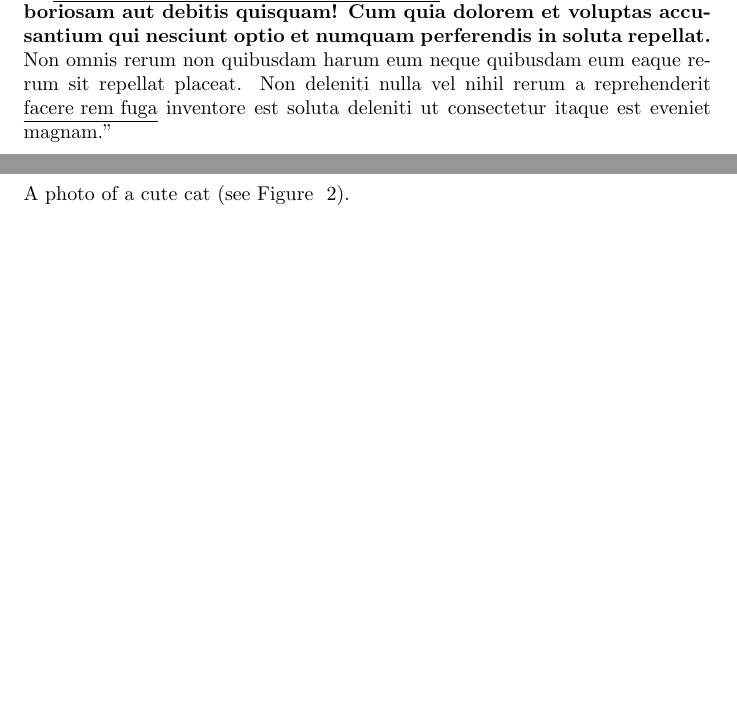
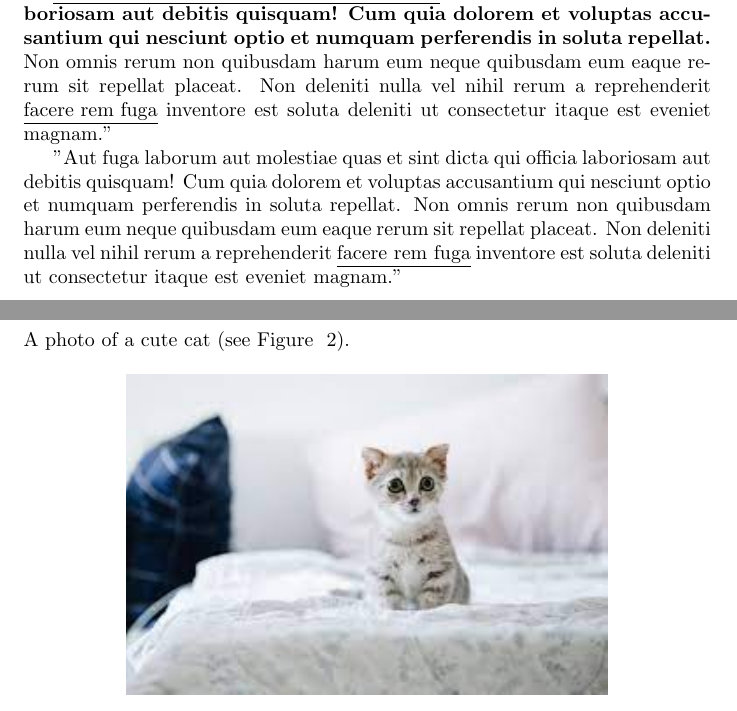
Before and after one commit to AGH-Narzedzia-Informatyczne-2022-2023/KSW3-latex, a LaTeX document (KSW3.tex, which reads chapters/chapter1_Piotr_Waluszek.tex): two parts of pages 2 and 3 of 6, joined at a grey line, cut so that both start at the same text, the shorter picture padded with empty space. Compiled offline with pdfLaTeX.

Commit message:
Dodanie paragrafu poza overleafem

```diff
--- a/chapters/chapter1_Piotr_Waluszek.tex
+++ b/chapters/chapter1_Piotr_Waluszek.tex
@@ -55,3 +55,7 @@ An enumerated list:
 \textbf{\underline
 {"Aut fuga laborum aut molestiae quas} et sint dicta qui officia laboriosam aut debitis quisquam! Cum quia dolorem et voluptas accusantium qui nesciunt optio et numquam perferendis in soluta repellat.}
 Non omnis rerum non quibusdam harum eum neque quibusdam eum eaque rerum sit repellat placeat. Non deleniti nulla vel nihil rerum a reprehenderit \underline{facere rem fuga} inventore est soluta deleniti ut consectetur itaque est eveniet magnam."
+
+
+{"Aut fuga laborum aut molestiae quas} et sint dicta qui officia laboriosam aut debitis quisquam! Cum quia dolorem et voluptas accusantium qui nesciunt optio et numquam perferendis in soluta repellat.}
+Non omnis rerum non quibusdam harum eum neque quibusdam eum eaque rerum sit repellat placeat. Non deleniti nulla vel nihil rerum a reprehenderit \underline{facere rem fuga} inventore est soluta deleniti ut consectetur itaque est eveniet magnam."
```
